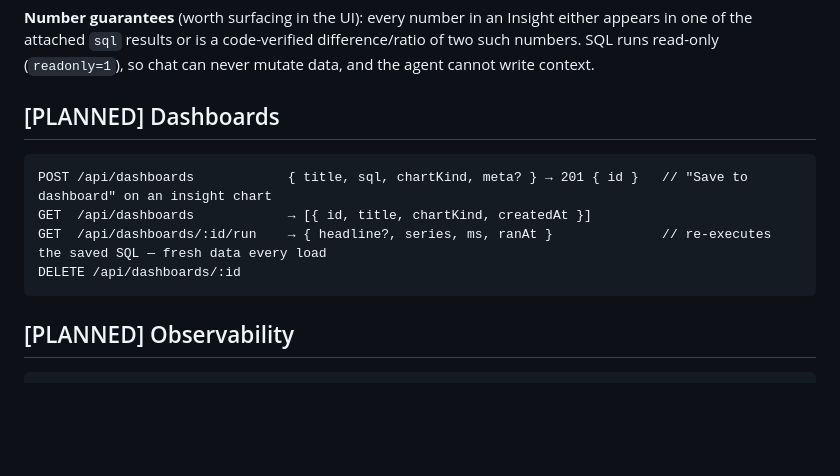
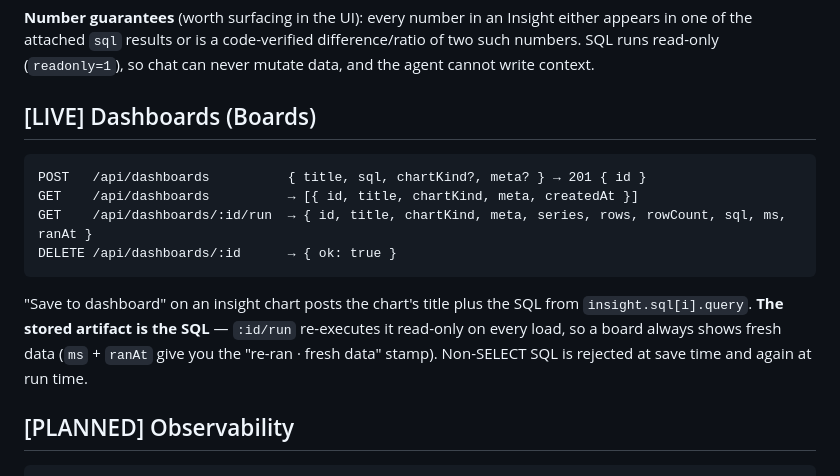
Before and after one commit to bjpadhy/Clickwright, a Markdown page: backend/API.md, the part around the change. Rendered like a GitHub page; blank space fills up the shorter version.

Commit message:
API.md: dashboards now LIVE
Co-Authored-By: Claude Fable 5 <noreply@anthropic.com>

````diff
--- a/backend/API.md
+++ b/backend/API.md
@@ -321,14 +321,20 @@ either appears in one of the attached `sql` results or is a code-verified
 difference/ratio of two such numbers. SQL runs read-only (`readonly=1`), so chat
 can never mutate data, and the agent cannot write context.
 
-## [PLANNED] Dashboards
+## [LIVE] Dashboards (Boards)
 
 ```
-POST /api/dashboards            { title, sql, chartKind, meta? } → 201 { id }   // "Save to dashboard" on an insight chart
-GET  /api/dashboards            → [{ id, title, chartKind, createdAt }]
-GET  /api/dashboards/:id/run    → { headline?, series, ms, ranAt }              // re-executes the saved SQL — fresh data every load
-DELETE /api/dashboards/:id
+POST   /api/dashboards          { title, sql, chartKind?, meta? } → 201 { id }
+GET    /api/dashboards          → [{ id, title, chartKind, meta, createdAt }]
+GET    /api/dashboards/:id/run  → { id, title, chartKind, meta, series, rows, rowCount, sql, ms, ranAt }
+DELETE /api/dashboards/:id      → { ok: true }
 ```
+
+"Save to dashboard" on an insight chart posts the chart's title plus the SQL
+from `insight.sql[i].query`. **The stored artifact is the SQL** — `:id/run`
+re-executes it read-only on every load, so a board always shows fresh data
+(`ms` + `ranAt` give you the "re-ran <time> · fresh data" stamp). Non-SELECT SQL
+is rejected at save time and again at run time.
 
 ## [PLANNED] Observability
 
````
